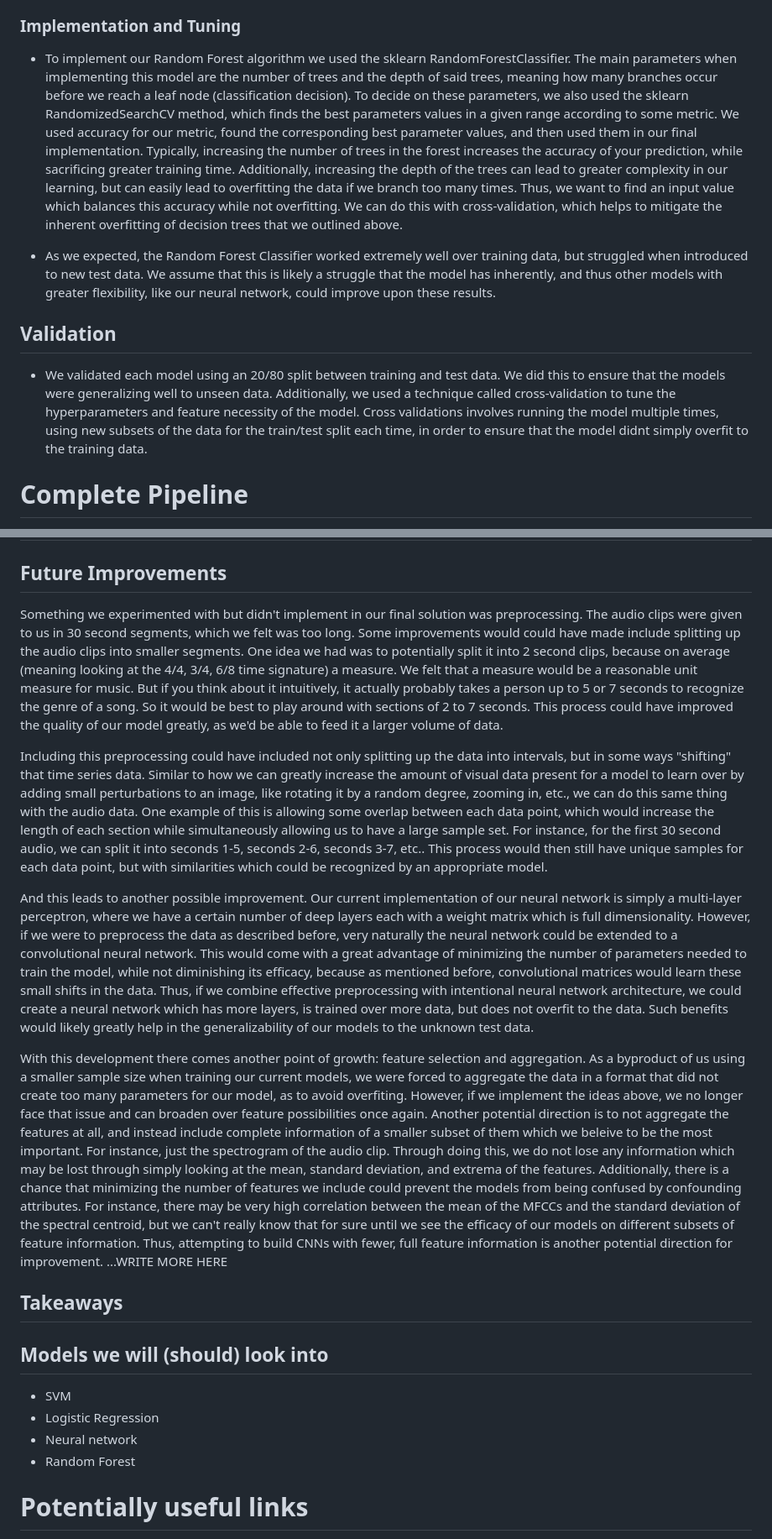
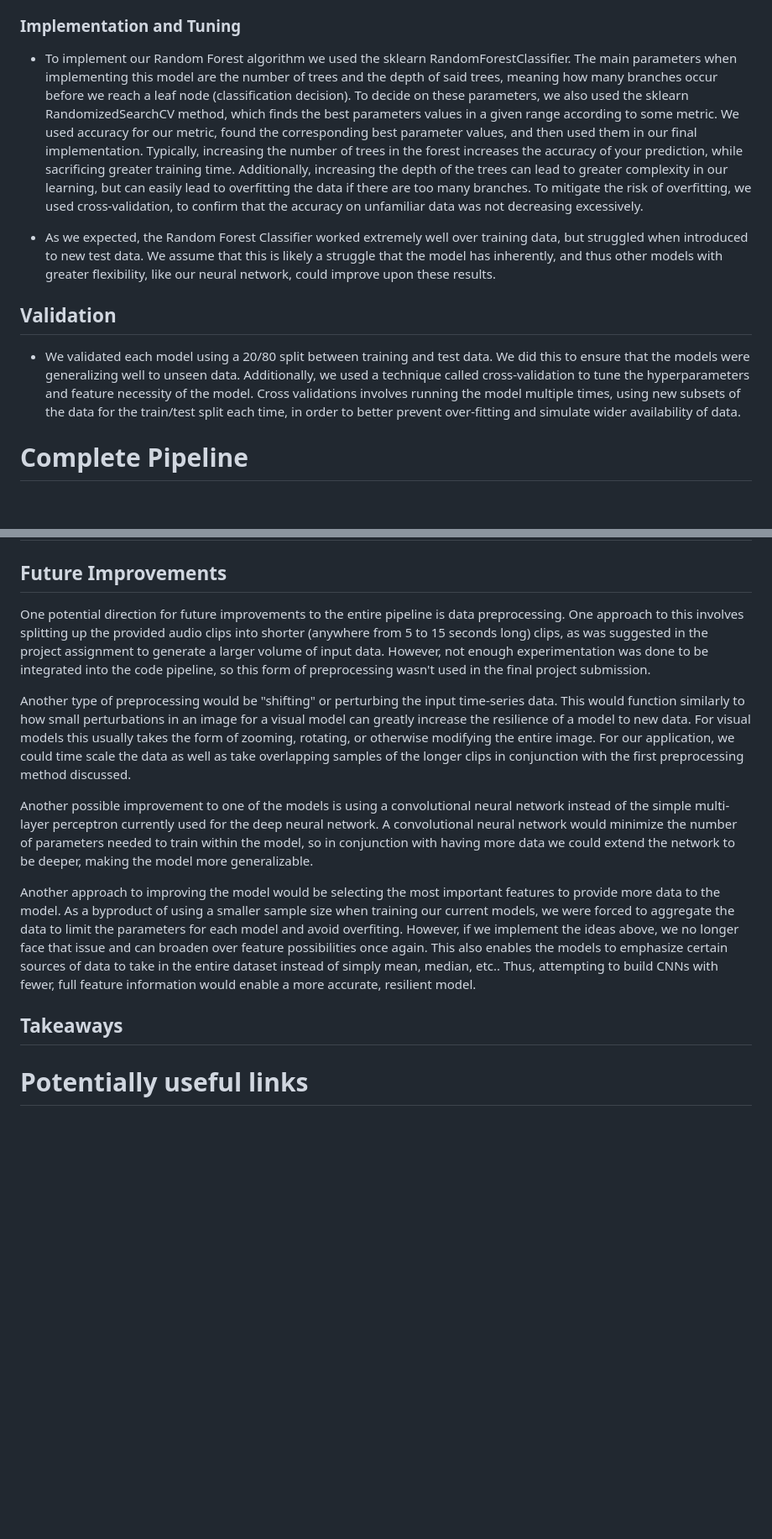
Before and after one commit to swimmingpeas/378-Project, a Markdown page: README.md, 2 parts joined by grey strips. Shown at 84% size. GitHub-like rendering; blank space fills up the shorter version.

Commit message:
Merge branch 'main' of https://github.com/ThomasPickle7/378-Project

```diff
--- a/README.md
+++ b/README.md
@@ -155,9 +154,9 @@ Below are the fourier transforms of several songs, where you can see that there
 ### Implementation and Tuning
-- To implement our Random Forest algorithm we used the sklearn RandomForestClassifier. The main parameters when implementing this model are the number of trees and the depth of said trees, meaning how many branches occur before we reach a leaf node (classification decision). To decide on these parameters, we also used the sklearn RandomizedSearchCV method, which finds the best parameters values in a given range according to some metric. We used accuracy for our metric, found the corresponding best parameter values, and then used them in our final implementation. Typically, increasing the number of trees in the forest increases the accuracy of your prediction, while sacrificing greater training time. Additionally, increasing the depth of the trees can lead to greater complexity in our learning, but can easily lead to overfitting the data if we branch too many times. Thus, we want to find an input value which balances this accuracy while not overfitting. We can do this with cross-validation, which helps to mitigate the inherent overfitting of decision trees that we outlined above.
+- To implement our Random Forest algorithm we used the sklearn RandomForestClassifier. The main parameters when implementing this model are the number of trees and the depth of said trees, meaning how many branches occur before we reach a leaf node (classification decision). To decide on these parameters, we also used the sklearn RandomizedSearchCV method, which finds the best parameters values in a given range according to some metric. We used accuracy for our metric, found the corresponding best parameter values, and then used them in our final implementation. Typically, increasing the number of trees in the forest increases the accuracy of your prediction, while sacrificing greater training time. Additionally, increasing the depth of the trees can lead to greater complexity in our learning, but can easily lead to overfitting the data if there are too many branches. To mitigate the risk of overfitting, we used cross-validation, to confirm that the accuracy on unfamiliar data was not decreasing excessively.
 
 - As we expected, the Random Forest Classifier worked extremely well over training data, but struggled when introduced to new test data. We assume that this is likely a struggle that the model has inherently, and thus other models with greater flexibility, like our neural network, could improve upon these results.
 ## Validation
-- We validated each model using an 20/80 split between training and test data. We did this to ensure that the models were generalizing well to unseen data. Additionally, we used a technique called cross-validation to tune the hyperparameters and feature necessity of the model. Cross validations involves running the model multiple times, using new subsets of the data for the train/test split each time, in order to ensure that the model didnt simply overfit to the training data.
+- We validated each model using a 20/80 split between training and test data. We did this to ensure that the models were generalizing well to unseen data. Additionally, we used a technique called cross-validation to tune the hyperparameters and feature necessity of the model. Cross validations involves running the model multiple times, using new subsets of the data for the train/test split each time, in order to better prevent over-fitting and simulate wider availability of data.
 
 
 # Complete Pipeline
@@ -174,22 +173,16 @@ The entire pipeline can be seen in the code that we submitted in the CNN code in
 
 # Conclusions
 ## Future Improvements
-Something we experimented with but didn't implement in our final solution was preprocessing. The audio clips were given to us in 30 second segments, which we felt was too long. Some improvements would could have made include splitting up the audio clips into smaller segments. One idea we had was to potentially split it into 2 second clips, because on average (meaning looking at the 4/4, 3/4, 6/8 time signature) a measure. We felt that a measure would be a reasonable unit measure for music. But if you think about it intuitively, it actually probably takes a person up to 5 or 7 seconds to recognize the genre of a song. So it would be best to play around with sections of 2 to 7 seconds. This process could have improved the quality of our model greatly, as we'd be able to feed it a larger volume of data.
+One potential direction for future improvements to the entire pipeline is data preprocessing. One approach to this involves splitting up the provided audio clips into shorter (anywhere from 5 to 15 seconds long) clips, as was suggested in the project assignment to generate a larger volume of input data. However, not enough experimentation was done to be integrated into the code pipeline, so this form of preprocessing wasn't used in the final project submission.
 
-Including this preprocessing could have included not only splitting up the data into intervals, but in some ways "shifting" that time series data. Similar to how we can greatly increase the amount of visual data present for a model to learn over by adding small perturbations to an image, like rotating it by a random degree, zooming in, etc., we can do this same thing with the audio data. One example of this is allowing some overlap between each data point, which would increase the length of each section while simultaneously allowing us to have a large sample set. For instance, for the first 30 second audio, we can split it into seconds 1-5, seconds 2-6, seconds 3-7, etc.. This process would then still have unique samples for each data point, but with similarities which could be recognized by an appropriate model.
+Another type of preprocessing would be "shifting" or perturbing the input time-series data. This would function similarly to how small perturbations in an image for a visual model can greatly increase the resilience of a model to new data. For visual models this usually takes the form of zooming, rotating, or otherwise modifying the entire image. For our application, we could time scale the data as well as take overlapping samples of the longer clips in conjunction with the first preprocessing method discussed.
 
-And this leads to another possible improvement. Our current implementation of our neural network is simply a multi-layer perceptron, where we have a certain number of deep layers each with a weight matrix which is full dimensionality. However, if we were to preprocess the data as described before, very naturally the neural network could be extended to a convolutional neural network. This would come with a great advantage of minimizing the number of parameters needed to train the model, while not diminishing its efficacy, because as mentioned before, convolutional matrices would learn these small shifts in the data. Thus, if we combine effective preprocessing with intentional neural network architecture, we could create a neural network which has more layers, is trained over more data, but does not overfit to the data. Such benefits would likely greatly help in the generalizability of our models to the unknown test data.
+Another possible improvement to one of the models is using a convolutional neural network instead of the simple multi-layer perceptron currently used for the deep neural network. A convolutional neural network would minimize the number of parameters needed to train within the model, so in conjunction with having more data we could extend the network to be deeper, making the model more generalizable.
 
-With this development there comes another point of growth: feature selection and aggregation. As a byproduct of us using a smaller sample size when training our current models, we were forced to aggregate the data in a format that did not create too many parameters for our model, as to avoid overfiting. However, if we implement the ideas above, we no longer face that issue and can broaden over feature possibilities once again. Another potential direction is to not aggregate the features at all, and instead include complete information of a smaller subset of them which we beleive to be the most important. For instance, just the spectrogram of the audio clip. Through doing this, we do not lose any information which may be lost through simply looking at the mean, standard deviation, and extrema of the features. Additionally, there is a chance that minimizing the number of features we include could prevent the models from being confused by confounding attributes. For instance, there may be very high correlation between the mean of the MFCCs and the standard deviation of the spectral centroid, but we can't really know that for sure until we see the efficacy of our models on different subsets of feature information. Thus, attempting to build CNNs with fewer, full feature information is another potential direction for improvement.
-...WRITE MORE HERE
+Another approach to improving the model would be selecting the most important features to provide more data to the model. As a byproduct of using a smaller sample size when training our current models, we were forced to aggregate the data to limit the parameters for each model and avoid overfiting. However, if we implement the ideas above, we no longer face that issue and can broaden over feature possibilities once again. This also enables the models to emphasize certain sources of data to take in the entire dataset instead of simply mean, median, etc.. Thus, attempting to build CNNs with fewer, full feature information would enable a more accurate, resilient model.
 
 ## Takeaways
 
-## Models we will (should) look into
-- SVM
-- Logistic Regression
-- Neural network
-- Random Forest
 
 
 # Potentially useful links
```
Also changed, not shown: other parts of README.md (+16 -17 lines).
